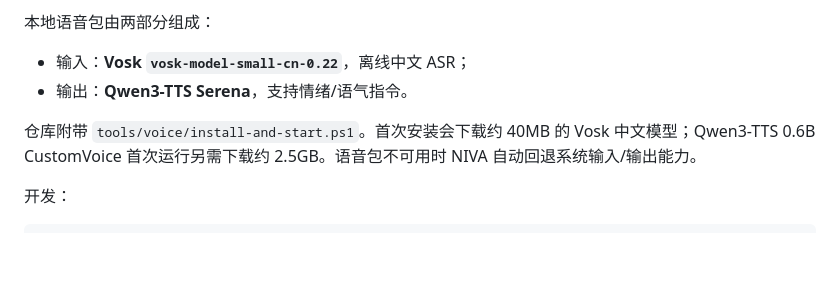
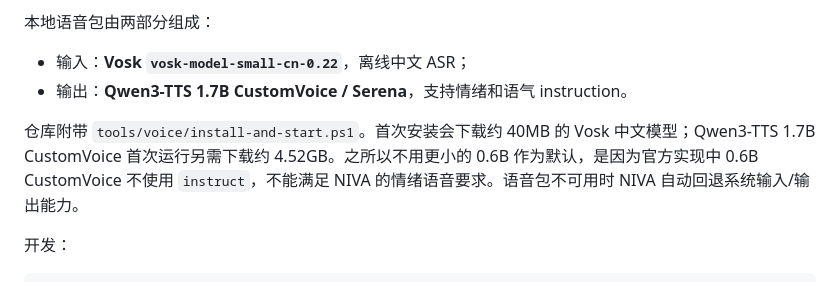
Before and after one commit to awkh1314/NIVA, a Markdown page: README.md, the part around the change. Rendered like a GitHub page; blank space fills up the shorter version.

Commit message:
docs(v0.83): switch emotional voice to Qwen3-TTS 1.7B

````diff
--- a/README.md
+++ b/README.md
@@ -39,9 +39,9 @@ Desktop 首次运行提示输入 DeepSeek API Key；Key 只在当前运行会话
 
 本地语音包由两部分组成：
 - 输入：**Vosk `vosk-model-small-cn-0.22`**，离线中文 ASR；
-- 输出：**Qwen3-TTS Serena**，支持情绪/语气指令。
+- 输出：**Qwen3-TTS 1.7B CustomVoice / Serena**，支持情绪和语气 instruction。
 
-仓库附带 `tools/voice/install-and-start.ps1`。首次安装会下载约 40MB 的 Vosk 中文模型；Qwen3-TTS 0.6B CustomVoice 首次运行另需下载约 2.5GB。语音包不可用时 NIVA 自动回退系统输入/输出能力。
+仓库附带 `tools/voice/install-and-start.ps1`。首次安装会下载约 40MB 的 Vosk 中文模型；Qwen3-TTS 1.7B CustomVoice 首次运行另需下载约 4.52GB。之所以不用更小的 0.6B 作为默认，是因为官方实现中 0.6B CustomVoice 不使用 `instruct`，不能满足 NIVA 的情绪语音要求。语音包不可用时 NIVA 自动回退系统输入/输出能力。
 
 开发：
 ```bash
````
